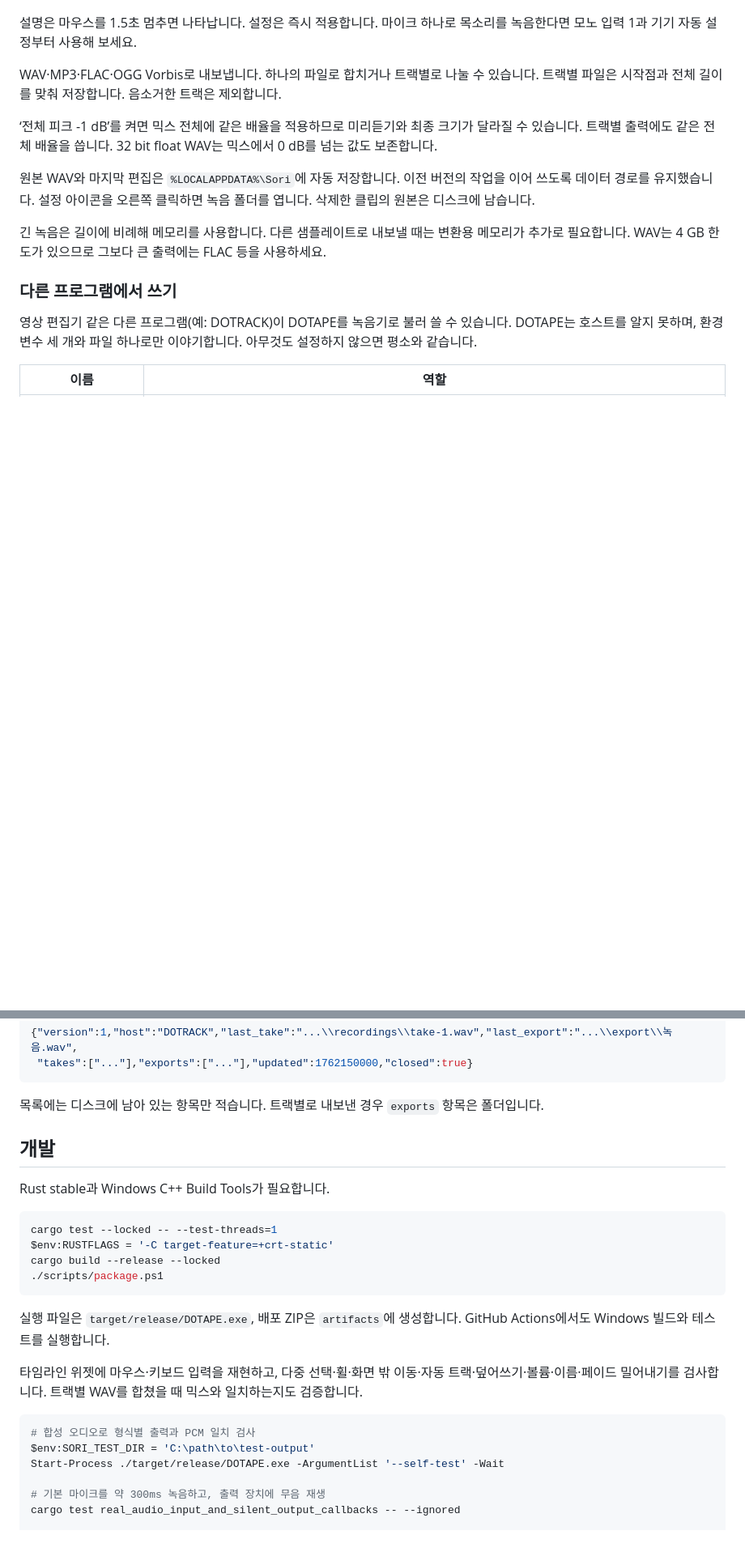
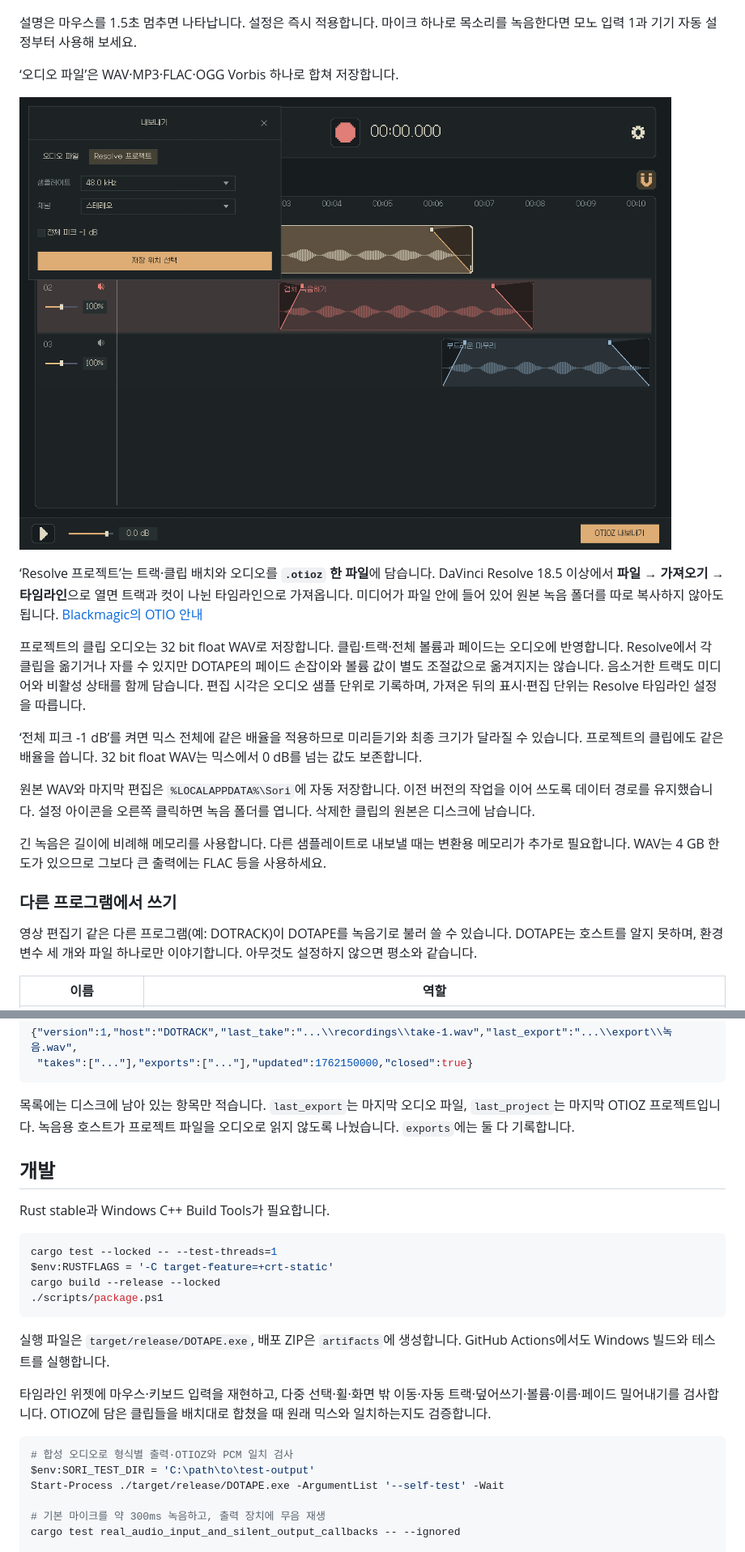
Before and after one commit to moveout824/dotape, a Markdown page: README.md, 2 parts joined by grey strips. Shown at 81% size. GitHub-like rendering; pictures changed too: docs/export.png (added); blank space fills up the shorter version.

Commit message:
Release 0.1.2: cassette icon, Backspace editing and bundled Resolve timelines

````diff
--- a/README.md
+++ b/README.md
@@ -52,9 +52,15 @@ Windows x64 ZIP을 풀고 `DOTAPE.exe`를 실행하세요. 갈무리 글꼴과
 
 설명은 마우스를 1.5초 멈추면 나타납니다. 설정은 즉시 적용합니다. 마이크 하나로 목소리를 녹음한다면 모노 입력 1과 기기 자동 설정부터 사용해 보세요.
 
-WAV·MP3·FLAC·OGG Vorbis로 내보냅니다. 하나의 파일로 합치거나 트랙별로 나눌 수 있습니다. 트랙별 파일은 시작점과 전체 길이를 맞춰 저장합니다. 음소거한 트랙은 제외합니다.
+‘오디오 파일’은 WAV·MP3·FLAC·OGG Vorbis 하나로 합쳐 저장합니다.
 
-‘전체 피크 -1 dB’를 켜면 믹스 전체에 같은 배율을 적용하므로 미리듣기와 최종 크기가 달라질 수 있습니다. 트랙별 출력에도 같은 전체 배율을 씁니다. 32 bit float WAV는 믹스에서 0 dB를 넘는 값도 보존합니다.
+![Resolve 프로젝트 내보내기](docs/export.png)
+
+‘Resolve 프로젝트’는 트랙·클립 배치와 오디오를 **`.otioz` 한 파일**에 담습니다. DaVinci Resolve 18.5 이상에서 **파일 → 가져오기 → 타임라인**으로 열면 트랙과 컷이 나뉜 타임라인으로 가져옵니다. 미디어가 파일 안에 들어 있어 원본 녹음 폴더를 따로 복사하지 않아도 됩니다. [Blackmagic의 OTIO 안내](https://documents.blackmagicdesign.com/se/SupportNotes/DaVinci_Resolve_18.5_New_Features_Guide.pdf?_v=1681801210000)
+
+프로젝트의 클립 오디오는 32 bit float WAV로 저장합니다. 클립·트랙·전체 볼륨과 페이드는 오디오에 반영합니다. Resolve에서 각 클립을 옮기거나 자를 수 있지만 DOTAPE의 페이드 손잡이와 볼륨 값이 별도 조절값으로 옮겨지지는 않습니다. 음소거한 트랙도 미디어와 비활성 상태를 함께 담습니다. 편집 시각은 오디오 샘플 단위로 기록하며, 가져온 뒤의 표시·편집 단위는 Resolve 타임라인 설정을 따릅니다.
+
+‘전체 피크 -1 dB’를 켜면 믹스 전체에 같은 배율을 적용하므로 미리듣기와 최종 크기가 달라질 수 있습니다. 프로젝트의 클립에도 같은 배율을 씁니다. 32 bit float WAV는 믹스에서 0 dB를 넘는 값도 보존합니다.
 
 원본 WAV와 마지막 편집은 `%LOCALAPPDATA%\Sori`에 자동 저장합니다. 이전 버전의 작업을 이어 쓰도록 데이터 경로를 유지했습니다. 설정 아이콘을 오른쪽 클릭하면 녹음 폴더를 엽니다. 삭제한 클립의 원본은 디스크에 남습니다.
 
@@ -77,7 +83,7 @@ WAV·MP3·FLAC·OGG Vorbis로 내보냅니다. 하나의 파일로 합치거나
  "takes":["..."],"exports":["..."],"updated":1762150000,"closed":true}
 ```
 
-목록에는 디스크에 남아 있는 항목만 적습니다. 트랙별로 내보낸 경우 `exports` 항목은 폴더입니다.
+목록에는 디스크에 남아 있는 항목만 적습니다. `last_export`는 마지막 오디오 파일, `last_project`는 마지막 OTIOZ 프로젝트입니다. 녹음용 호스트가 프로젝트 파일을 오디오로 읽지 않도록 나눴습니다. `exports`에는 둘 다 기록합니다.
 
 ## 개발
 
@@ -92,10 +98,10 @@ cargo build --release --locked
 
 실행 파일은 `target/release/DOTAPE.exe`, 배포 ZIP은 `artifacts`에 생성합니다. GitHub Actions에서도 Windows 빌드와 테스트를 실행합니다.
 
-타임라인 위젯에 마우스·키보드 입력을 재현하고, 다중 선택·휠·화면 밖 이동·자동 트랙·덮어쓰기·볼륨·이름·페이드 밀어내기를 검사합니다. 트랙별 WAV를 합쳤을 때 믹스와 일치하는지도 검증합니다.
+타임라인 위젯에 마우스·키보드 입력을 재현하고, 다중 선택·휠·화면 밖 이동·자동 트랙·덮어쓰기·볼륨·이름·페이드 밀어내기를 검사합니다. OTIOZ에 담은 클립들을 배치대로 합쳤을 때 원래 믹스와 일치하는지도 검증합니다.
 
 ```powershell
-# 합성 오디오로 형식별 출력과 PCM 일치 검사
+# 합성 오디오로 형식별 출력·OTIOZ와 PCM 일치 검사
 $env:SORI_TEST_DIR = 'C:\path\to\test-output'
 Start-Process ./target/release/DOTAPE.exe -ArgumentList '--self-test' -Wait
 
````
Also changed, not shown: other parts of README.md (+1 -1 lines), docs/DESIGN.md (+2 -0 lines), docs/RELEASE_NOTES.md (+8 -0 lines), assets/icon/dotape.png (added), 15 other files.
